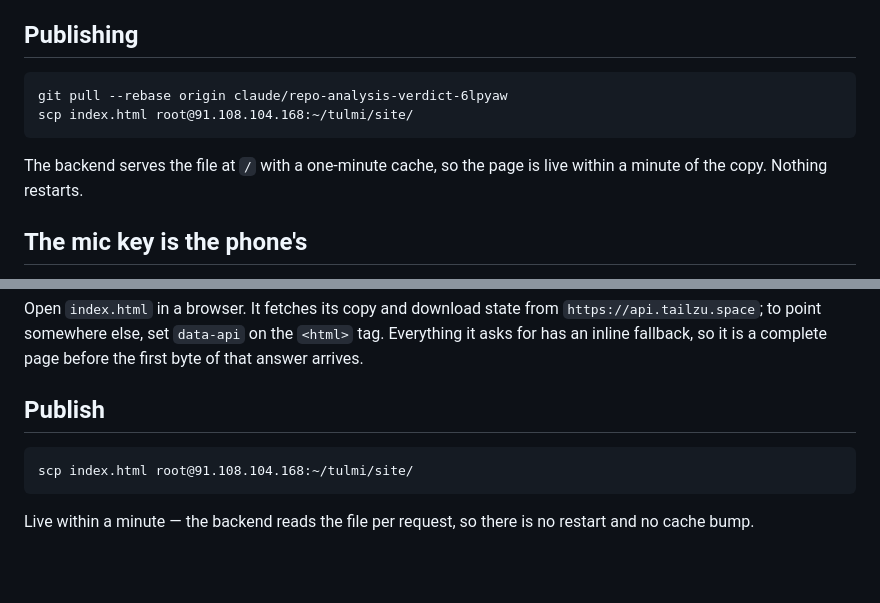
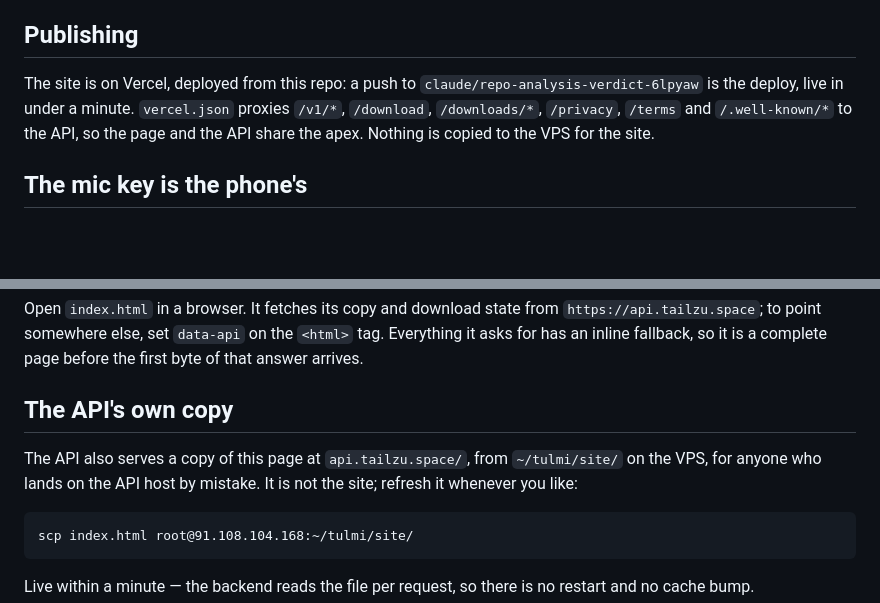
Before and after one commit to CHEDFOX/TAILZU-WEB, a Markdown page: README.md, 2 parts joined by grey strips. Rendered like a GitHub page; blank space fills up the shorter version.

Commit message:
README: the site deploys from GitHub to Vercel; the VPS copy is the API's own

````diff
--- a/README.md
+++ b/README.md
@@ -13,13 +13,11 @@ page back, so the legal text is never unreachable.
 
 ## Publishing
 
-```
-git pull --rebase origin claude/repo-analysis-verdict-6lpyaw
-scp index.html root@91.108.104.168:~/tulmi/site/
-```
-
-The backend serves the file at `/` with a one-minute cache, so the page is
-live within a minute of the copy. Nothing restarts.
+The site is on Vercel, deployed from this repo: a push to
+`claude/repo-analysis-verdict-6lpyaw` is the deploy, live in under a minute.
+`vercel.json` proxies `/v1/*`, `/download`, `/downloads/*`, `/privacy`,
+`/terms` and `/.well-known/*` to the API, so the page and the API share the
+apex. Nothing is copied to the VPS for the site.
 
 ## The mic key is the phone's
 
@@ -355,7 +353,11 @@ Open `index.html` in a browser. It fetches its copy and download state from
 `<html>` tag. Everything it asks for has an inline fallback, so it is a
 complete page before the first byte of that answer arrives.
 
-## Publish
+## The API's own copy
+
+The API also serves a copy of this page at `api.tailzu.space/`, from
+`~/tulmi/site/` on the VPS, for anyone who lands on the API host by mistake.
+It is not the site; refresh it whenever you like:
 
 ```
 scp index.html root@91.108.104.168:~/tulmi/site/
````
